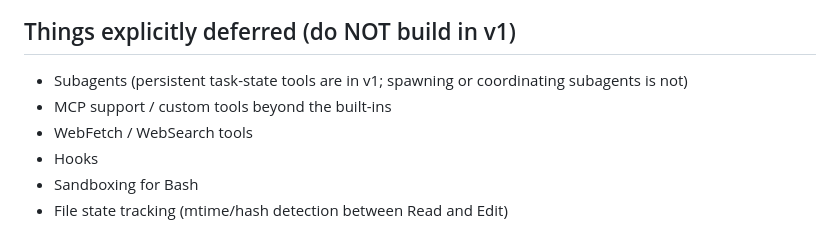
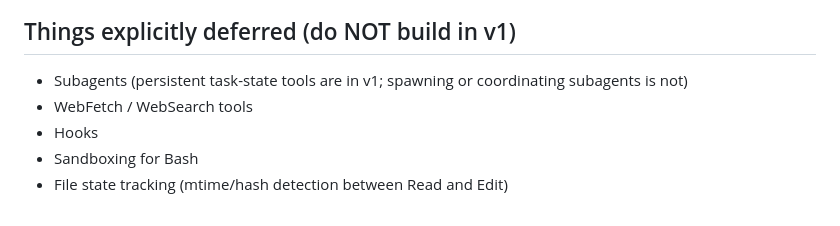
Before and after one commit to skawld/skawld-agent, a Markdown page: AGENTS.md, the part around the change. GitHub-like rendering.

Commit message:
update instruction for AGENTS.md and CLAUDE.md

```diff
--- a/AGENTS.md
+++ b/AGENTS.md
@@ -125,7 +125,6 @@ If tests fail: fix the cause, don't ignore, skip, or weaken the test. Never `--n
 ## Things explicitly deferred (do NOT build in v1)
 
 - Subagents (persistent task-state tools are in v1; spawning or coordinating subagents is not)
-- MCP support / custom tools beyond the built-ins
 - WebFetch / WebSearch tools
 - Hooks
 - Sandboxing for Bash
```
Also changed, not shown: CLAUDE.md (+1 -2 lines).
